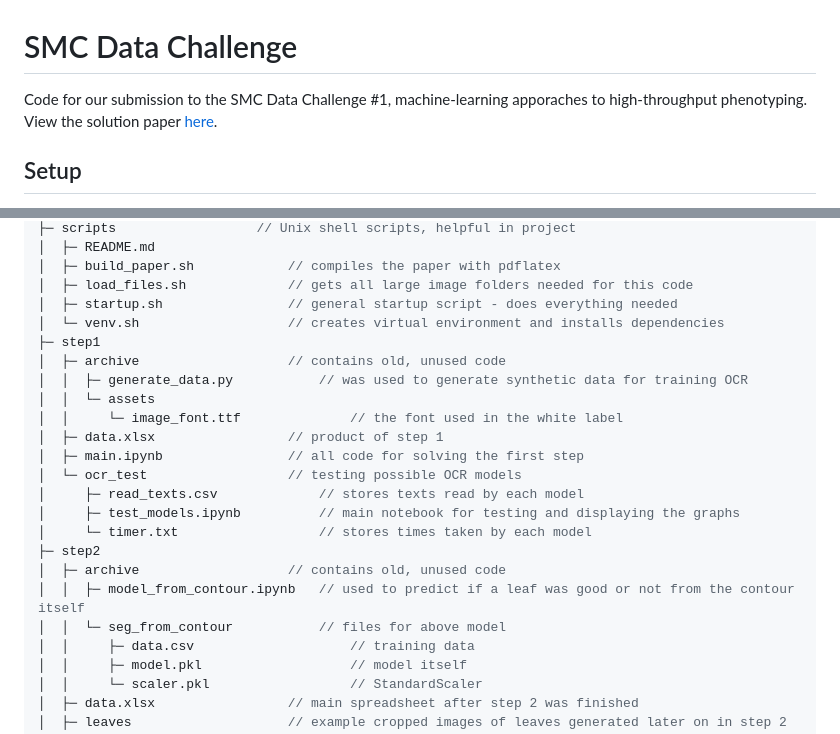
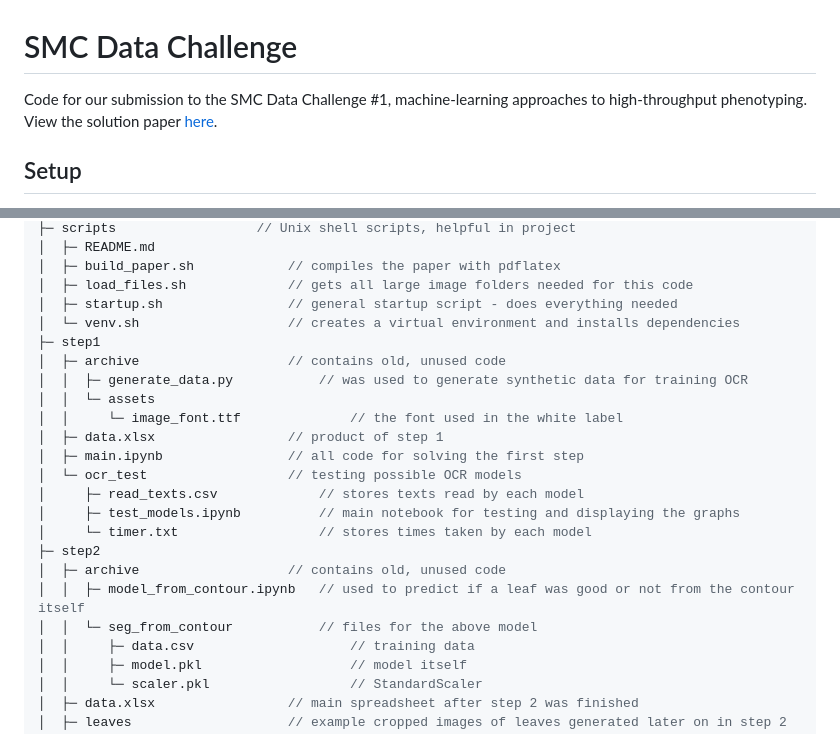
Before and after one commit to vivaansinghvi07/smoky-mountain-data-comp, a Markdown page: README.md, 2 parts joined by grey strips. Drawn GitHub-style.

```diff
--- a/README.md
+++ b/README.md
@@ -1,6 +1,6 @@
 # SMC Data Challenge
 
-Code for our submission to the SMC Data Challenge #1, machine-learning apporaches to high-throughput phenotyping. View the solution paper [here](https://github.com/vivaansinghvi07/smoky-mountain-data-comp/blob/main/paper/main.pdf).
+Code for our submission to the SMC Data Challenge #1, machine-learning approaches to high-throughput phenotyping. View the solution paper [here](https://github.com/vivaansinghvi07/smoky-mountain-data-comp/blob/main/paper/main.pdf).
 
 ## Setup
 
@@ -39,7 +39,7 @@ smoky-mountain-data-comp
 │  ├─ build_paper.sh            // compiles the paper with pdflatex
 │  ├─ load_files.sh             // gets all large image folders needed for this code
 │  ├─ startup.sh                // general startup script - does everything needed
-│  └─ venv.sh                   // creates virtual environment and installs dependencies
+│  └─ venv.sh                   // creates a virtual environment and installs dependencies
 ├─ step1
 │  ├─ archive                   // contains old, unused code
 │  │  ├─ generate_data.py           // was used to generate synthetic data for training OCR
@@ -54,7 +54,7 @@ smoky-mountain-data-comp
 ├─ step2
 │  ├─ archive                   // contains old, unused code
 │  │  ├─ model_from_contour.ipynb   // used to predict if a leaf was good or not from the contour itself
-│  │  └─ seg_from_contour           // files for above model
+│  │  └─ seg_from_contour           // files for the above model
 │  │     ├─ data.csv                    // training data
 │  │     ├─ model.pkl                   // model itself
 │  │     └─ scaler.pkl                  // StandardScaler
```
Also changed, not shown: other parts of README.md (+1 -1 lines).
